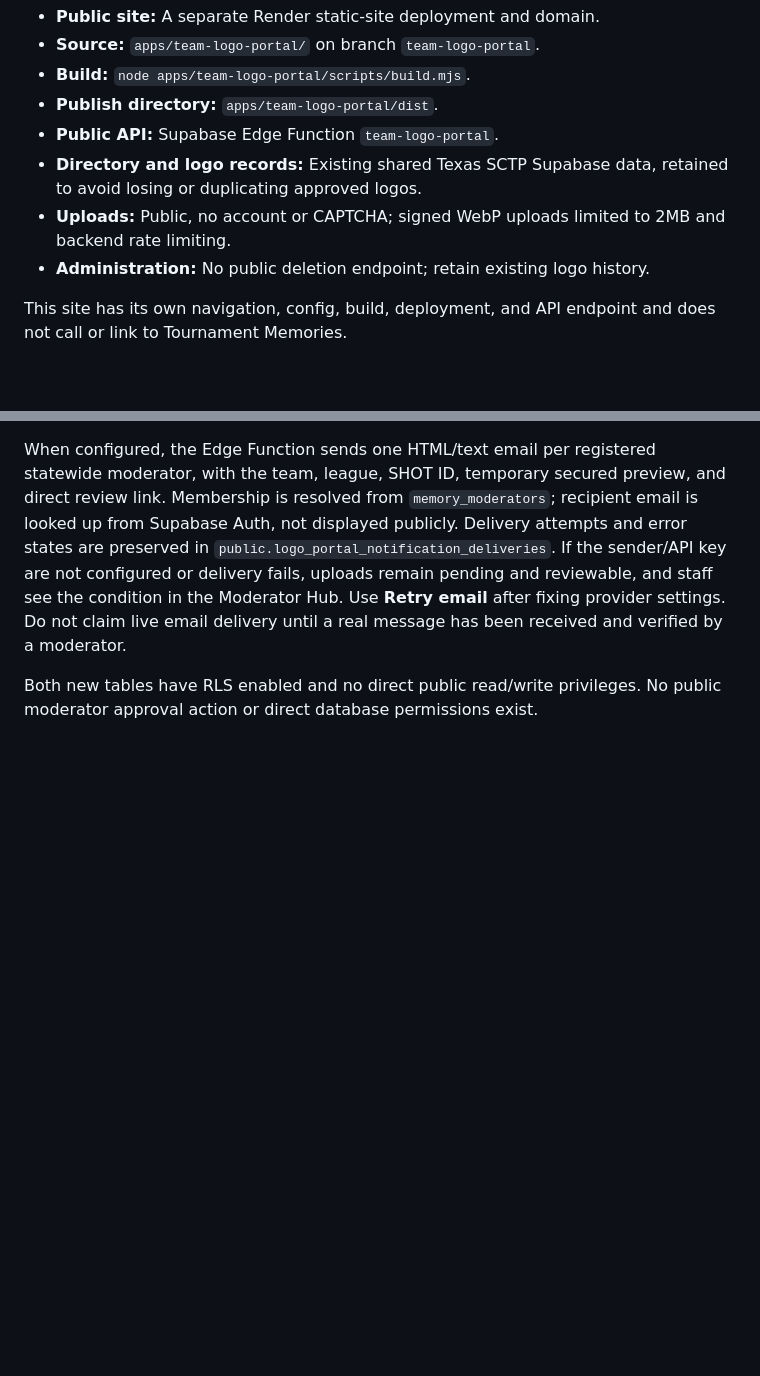
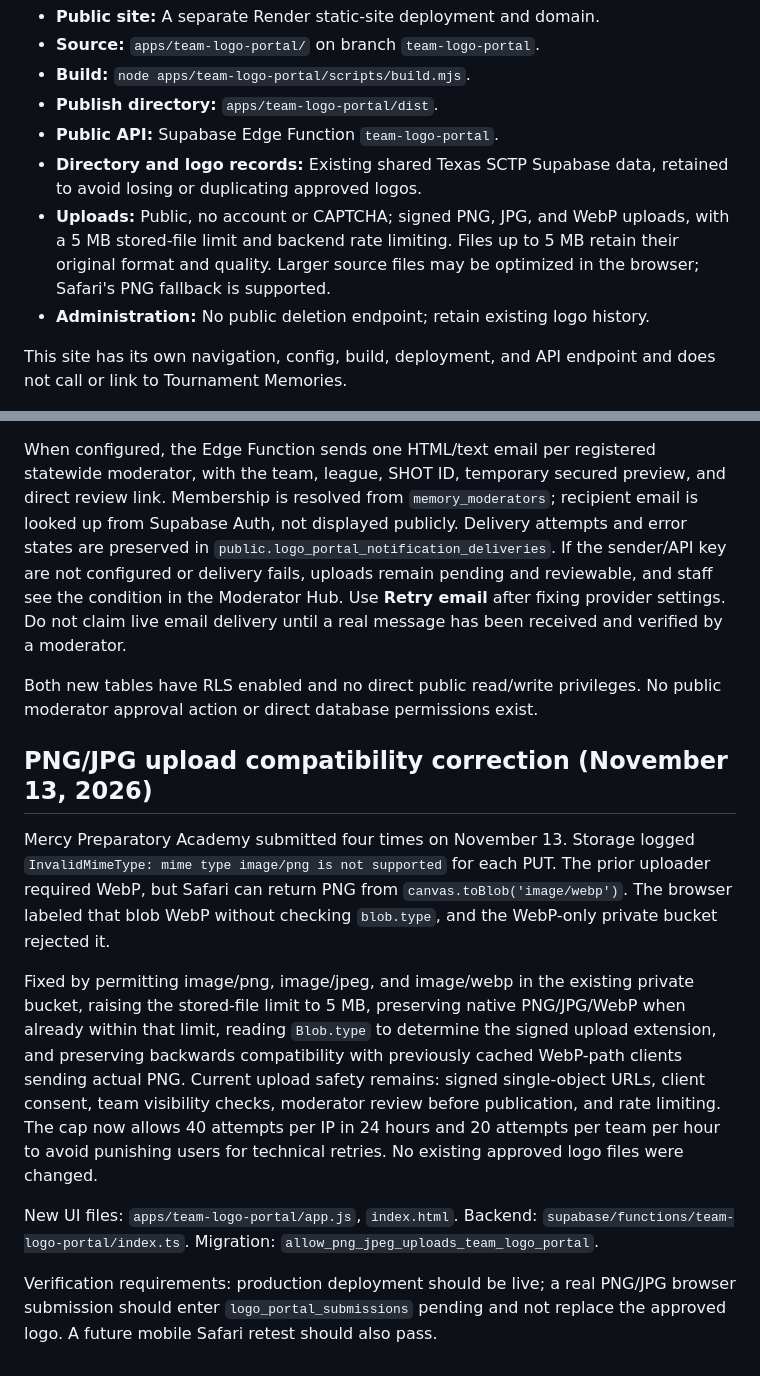
Before and after one commit to TexasSCTP/texas-sctp-knowledge-core-auth-site, a Markdown page: apps/team-logo-portal/README.md, 2 parts joined by grey strips. Drawn GitHub-style; blank space fills up the shorter version.

Commit message:
Document Safari MIME rejection and supported team logo formats

```diff
--- a/apps/team-logo-portal/README.md
+++ b/apps/team-logo-portal/README.md
@@ -8,7 +8,7 @@ Standalone Texas SCTP Team Logo Portal (not part of Tournament Memories).
 - **Publish directory:** `apps/team-logo-portal/dist`.
 - **Public API:** Supabase Edge Function `team-logo-portal`.
 - **Directory and logo records:** Existing shared Texas SCTP Supabase data, retained to avoid losing or duplicating approved logos.
-- **Uploads:** Public, no account or CAPTCHA; signed WebP uploads limited to 2MB and backend rate limiting.
+- **Uploads:** Public, no account or CAPTCHA; signed PNG, JPG, and WebP uploads, with a 5 MB stored-file limit and backend rate limiting. Files up to 5 MB retain their original format and quality. Larger source files may be optimized in the browser; Safari's PNG fallback is supported.
 - **Administration:** No public deletion endpoint; retain existing logo history.
 
 This site has its own navigation, config, build, deployment, and API endpoint and does not call or link to Tournament Memories.
@@ -140,3 +140,30 @@ been received and verified by a moderator.
 
 Both new tables have RLS enabled and no direct public read/write privileges.
 No public moderator approval action or direct database permissions exist.
+
+
+## PNG/JPG upload compatibility correction (November 13, 2026)
+
+Mercy Preparatory Academy submitted four times on November 13. Storage logged
+`InvalidMimeType: mime type image/png is not supported` for each PUT.
+The prior uploader required WebP, but Safari can return PNG from
+`canvas.toBlob('image/webp')`. The browser labeled that blob WebP
+without checking `blob.type`, and the WebP-only private bucket rejected it.
+
+Fixed by permitting image/png, image/jpeg, and image/webp in the existing private
+bucket, raising the stored-file limit to 5 MB, preserving native PNG/JPG/WebP
+when already within that limit, reading `Blob.type` to determine the signed
+upload extension, and preserving backwards compatibility with previously cached
+WebP-path clients sending actual PNG. Current upload safety remains: signed
+single-object URLs, client consent, team visibility checks, moderator review
+before publication, and rate limiting. The cap now allows 40 attempts per
+IP in 24 hours and 20 attempts per team per hour to avoid punishing users for
+technical retries. No existing approved logo files were changed.
+
+New UI files: `apps/team-logo-portal/app.js`, `index.html`.
+Backend: `supabase/functions/team-logo-portal/index.ts`.
+Migration: `allow_png_jpeg_uploads_team_logo_portal`.
+
+Verification requirements: production deployment should be live; a real
+PNG/JPG browser submission should enter `logo_portal_submissions` pending and
+not replace the approved logo. A future mobile Safari retest should also pass.
```
